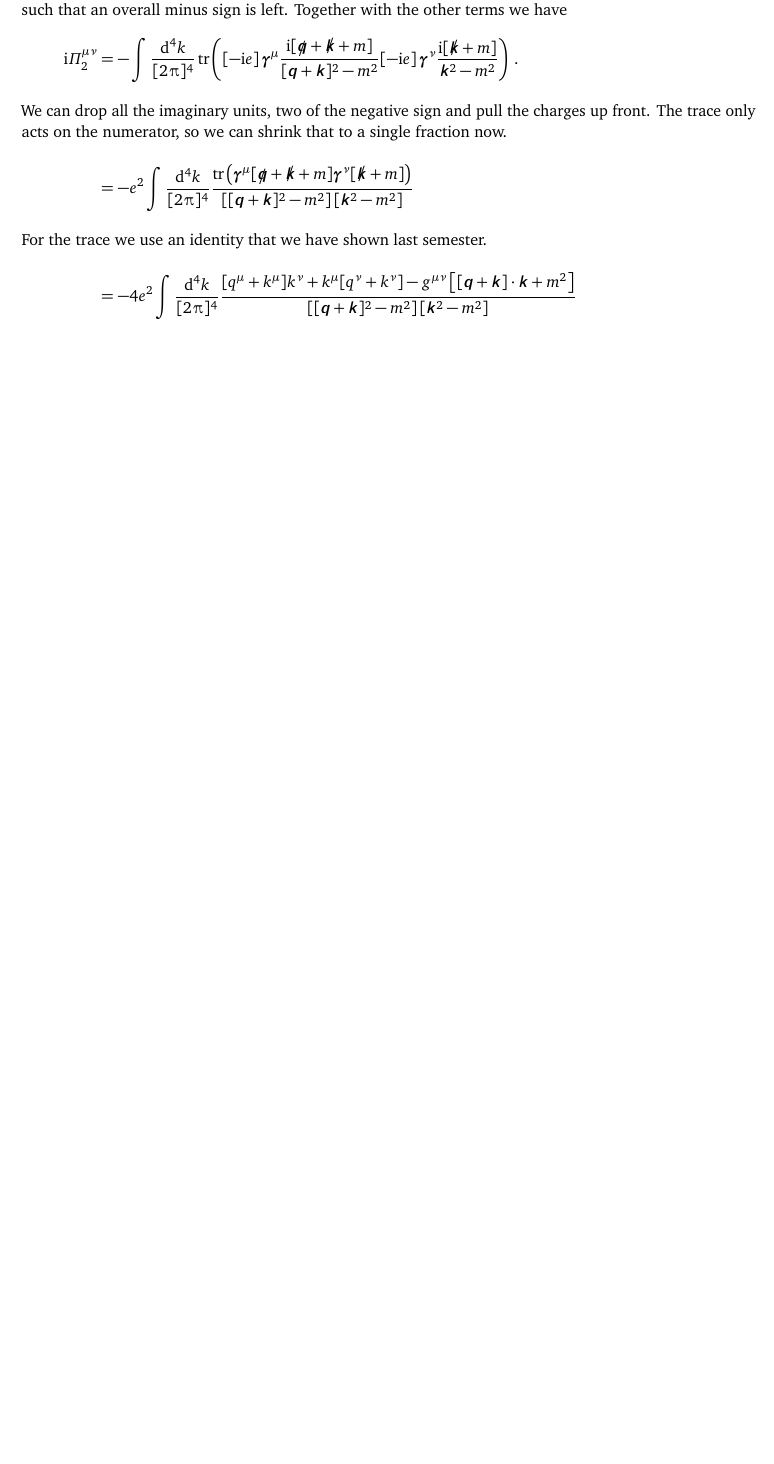
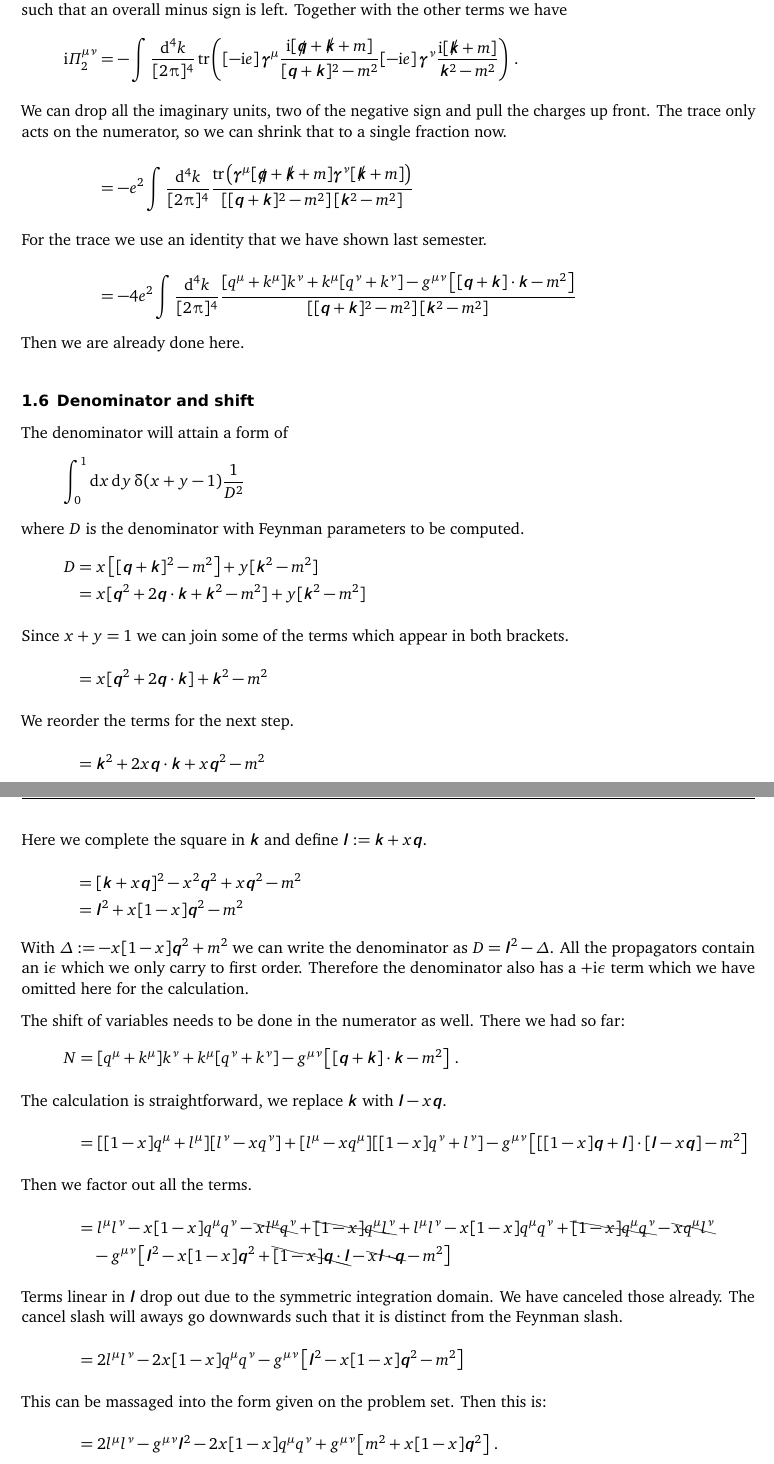
Before and after one commit to martin-ueding/physics7501-problem-sets, a LaTeX document (02/physics7501-02-handed_in.tex): part of page 5 of 5 before the commit and two parts of pages 5 and 6 of 6 after it, the two joined at a grey line, cut so that both start at the same text, the shorter picture padded with empty space. Compiled offline with pdfLaTeX; an older LaTeX class or package is replaced by its successor.

Commit message:
Finish 1.6

```diff
--- a/02/physics7501-02-handed_in.tex
+++ b/02/physics7501-02-handed_in.tex
@@ -7,6 +7,7 @@
 \usepackage{simplewick}
 \usepackage{slashed}
 \usepackage{subcaption}
+\usepackage{cancel}
 
 \newcommand\timeorder{\mathscr T}
 \newcommand\normorder{\mathscr N}
@@ -349,7 +350,77 @@ with the other terms we have
         [q^\nu + k^\nu]
         -
         g^{\mu\nu}
-        \sbr{ [\four q + \four k] \cdot \four k + m^2}
+        \sbr{ [\four q + \four k] \cdot \four k - m^2}
     }
     {\sbr{[\four q + \four k]^2 - m^2} \sbr{\four k^2 - m^2}}
 \end{align*}
+Then we are already done here.
+
+\subsection{Denominator and shift}
+
+The denominator will attain a form of
+\[
+    \int_0^1 \dif x \dif y \, \deltaup(x + y - 1) \frac 1{D^2}
+\]
+where $D$ is the denominator with Feynman parameters to be computed.
+\begin{align*}
+    D
+    &= x \sbr{[\four q + \four k]^2 - m^2} + y [\four k^2 - m^2] \\
+    &= x [\four q^2 + 2 \four q \cdot \four k + \four k^2 - m^2]
+    + y [\four k^2 - m^2] \\
+    \intertext{%
+        Since $x + y = 1$ we can join some of the terms which appear in both
+        brackets.
+    }
+    &= x [\four q^2 + 2 \four q \cdot \four k] + \four k^2 - m^2 \\
+    \intertext{%
+        We reorder the terms for the next step.
+    }
+    &= \four k^2 + 2 x \four q \cdot \four k + x \four q^2 - m^2 \\
+    \intertext{%
+        Here we complete the square in $\four k$ and define $\four l := \four k
+        + x \four q$.
+    }
+    &= [\four k + x \four q]^2 - x^2 \four q^2 + x \four q^2 - m^2 \\
+    &= \four l^2 + x[1-x] \four q^2 - m^2
+\end{align*}
+With $\Delta := - x[1-x] \four q^2 + m^2$ we can write the denominator as $D =
+\four l^2 - \Delta$. All the propagators contain an $\iup \epsilon$ which we
+only carry to first order. Therefore the denominator also has a $+ \iup
+\epsilon$ term which we have omitted here for the calculation.
+
+The shift of variables needs to be done in the numerator as well. There we had
+so far:
+\begin{align*}
+    N
+    &= [q^\mu + k^\mu] k^\nu + k^\mu [q^\nu + k^\nu]
+    - g^{\mu\nu} \sbr{ [\four q + \four k] \cdot \four k - m^2} \,.
+    \intertext{%
+        The calculation is straightforward, we replace $\four k$ with $\four l
+        - x \four q$.
+    }
+    &= [[1-x] q^\mu + l^\mu] [l^\nu - x q^\nu] + [l^\mu - x q^\mu] [[1-x] q^\nu + l^\nu]
+    - g^{\mu\nu} \sbr{ [[1-x] \four q + \four l] \cdot [\four l - x \four q] - m^2}
+    \intertext{%
+        Then we factor out all the terms.
+    }
+    &= l^\mu l^\nu - x[1-x] q^\mu q^\nu - \bcancel{x l^\mu q^\nu} +
+    \bcancel{[1-x] q^\mu l^\nu} + l^\mu l^\nu - x[1-x] q^\mu q^\nu +
+    \bcancel{[1-x] q^\mu q^\nu} - \bcancel{x q^\mu l^\nu}
+    \\&\quad
+    - g^{\mu\nu} \sbr{ \four l^2 - x[1-x] \four q^2 + \bcancel{[1-x] \four q
+    \cdot \four l} - \bcancel{x \four l \cdot \four q} - m^2}
+    \intertext{%
+        Terms linear in $\four l$ drop out due to the symmetric integration
+        domain. We have canceled those already. The cancel slash will aways go
+        downwards such that it is distinct from the Feynman slash.
+    }
+    &= 2 l^\mu l^\nu - 2 x[1-x] q^\mu q^\nu
+    - g^{\mu\nu} \sbr{\four l^2 - x[1-x] \four q^2 - m^2}
+    \intertext{%
+        This can be massaged into the form given on the problem set. Then this
+        is:
+    }
+    &= 2 l^\mu l^\nu - g^{\mu\nu} \four l^2 - 2 x[1-x] q^\mu q^\nu
+    + g^{\mu\nu} \sbr{m^2 + x[1-x] \four q^2} \,.
+\end{align*}
```
Also changed, not shown: 02/physics7501-02-handed_in.tex (16 more changed lines), 1 other file.
